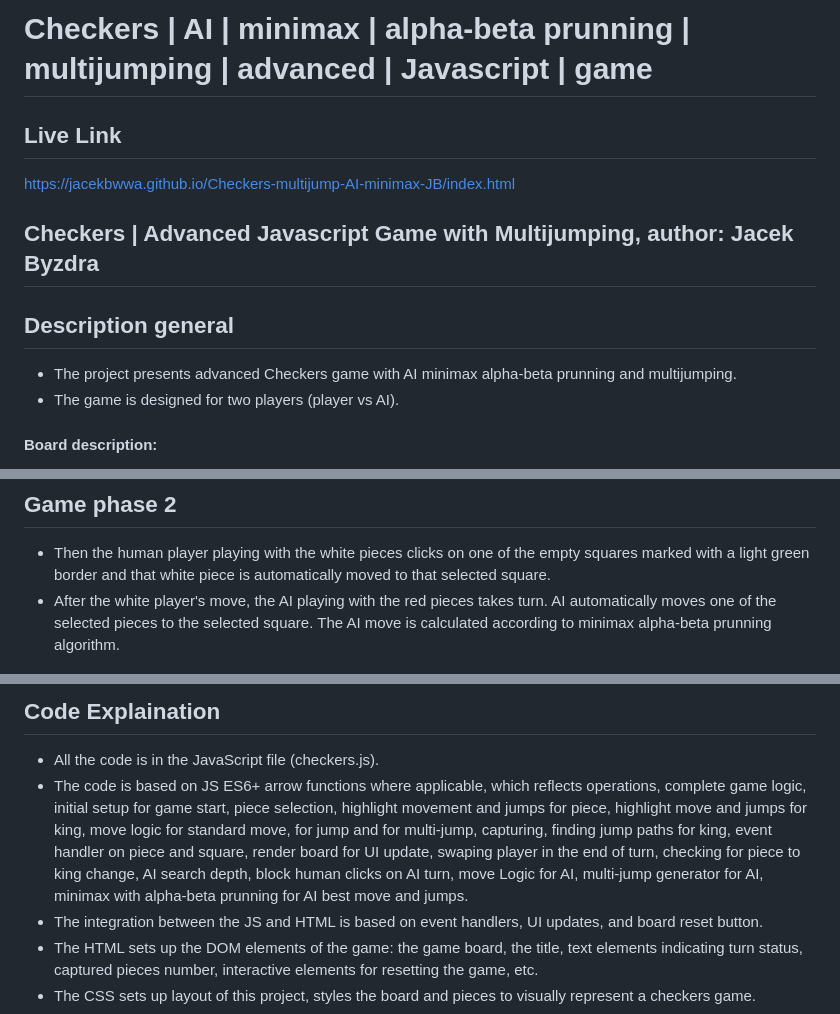
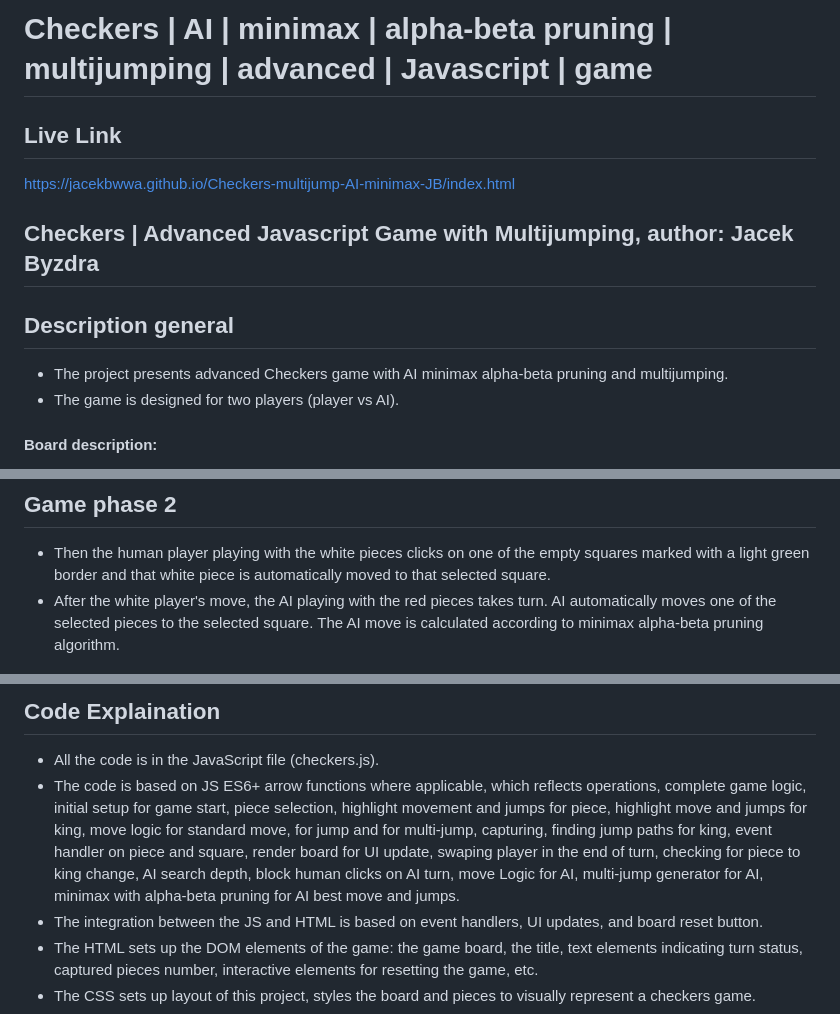
Before and after one commit to jacekbwwa/jacekbwwa.github.io, a Markdown page: Checkers-multijump-AI-minimax-JB/README.md, 3 parts joined by grey strips. GitHub-like rendering.

```diff
--- a/Checkers-multijump-AI-minimax-JB/README.md
+++ b/Checkers-multijump-AI-minimax-JB/README.md
@@ -1,4 +1,4 @@
-# Checkers | AI | minimax | alpha-beta prunning | multijumping | advanced | Javascript | game
+# Checkers | AI | minimax | alpha-beta pruning | multijumping | advanced | Javascript | game
 
 ## Live Link
 https://jacekbwwa.github.io/Checkers-multijump-AI-minimax-JB/index.html
@@ -6,7 +6,7 @@ https://jacekbwwa.github.io/Checkers-multijump-AI-minimax-JB/index.html
 ## Checkers | Advanced Javascript Game with Multijumping, author: Jacek Byzdra
 
 ## Description general
-- The project presents advanced Checkers game with AI minimax alpha-beta prunning and multijumping.
+- The project presents advanced Checkers game with AI minimax alpha-beta pruning and multijumping.
 - The game is designed for two  players (player vs AI).
 
 #### Board description:
@@ -48,7 +48,7 @@ https://jacekbwwa.github.io/Checkers-multijump-AI-minimax-JB/index.html
 
 ## Game phase 2
 - Then the human player playing with the white pieces clicks on one of the empty squares marked with a light green border and that white piece is automatically moved to that selected square.
-- After the white player's move, the AI playing with the red pieces takes turn. AI automatically moves one of the selected pieces to the selected square. The AI move is calculated according to minimax alpha-beta prunning algorithm.
+- After the white player's move, the AI playing with the red pieces takes turn. AI automatically moves one of the selected pieces to the selected square. The AI move is calculated according to minimax alpha-beta pruning algorithm.
 
 ![Screenshot](screenshot2.png)
 
@@ -135,7 +135,7 @@ https://jacekbwwa.github.io/Checkers-multijump-AI-minimax-JB/index.html
 
 ## Code Explaination
 - All the code is in the JavaScript file (checkers.js).
-- The code is based on JS ES6+ arrow functions where applicable, which reflects operations, complete game logic, initial setup for game start, piece selection, highlight movement and jumps for piece, highlight move and jumps for king,  move logic for standard move, for jump and for multi-jump, capturing, finding jump paths for king, event handler on piece and square, render board for UI update, swaping player in the end of turn, checking for piece to king change, AI search depth, block human clicks on AI turn, move Logic for AI, multi-jump generator for AI, minimax with alpha-beta prunning for AI best move and jumps.
+- The code is based on JS ES6+ arrow functions where applicable, which reflects operations, complete game logic, initial setup for game start, piece selection, highlight movement and jumps for piece, highlight move and jumps for king,  move logic for standard move, for jump and for multi-jump, capturing, finding jump paths for king, event handler on piece and square, render board for UI update, swaping player in the end of turn, checking for piece to king change, AI search depth, block human clicks on AI turn, move Logic for AI, multi-jump generator for AI, minimax with alpha-beta pruning for AI best move and jumps.
 - The integration between the JS and HTML is based on event handlers, UI updates, and board reset button.
 - The HTML sets up the DOM elements of the game: the game board, the title, text elements indicating turn status, captured pieces number, interactive elements for resetting the game, etc.
 - The CSS sets up layout  of this project, styles the board and pieces to visually represent a checkers game.
```
Also changed, not shown: other parts of Checkers-multijump-AI-minimax-JB/README.md (+1 -0 lines).
